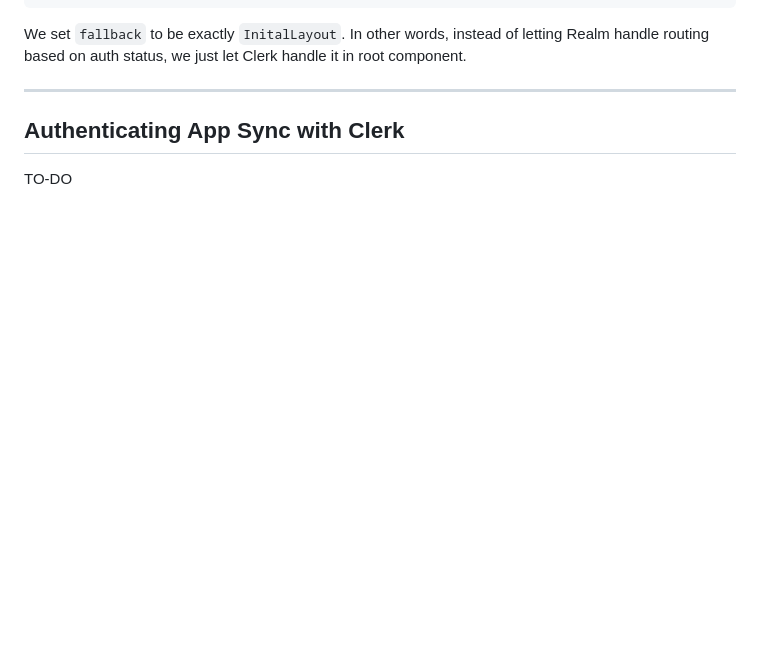
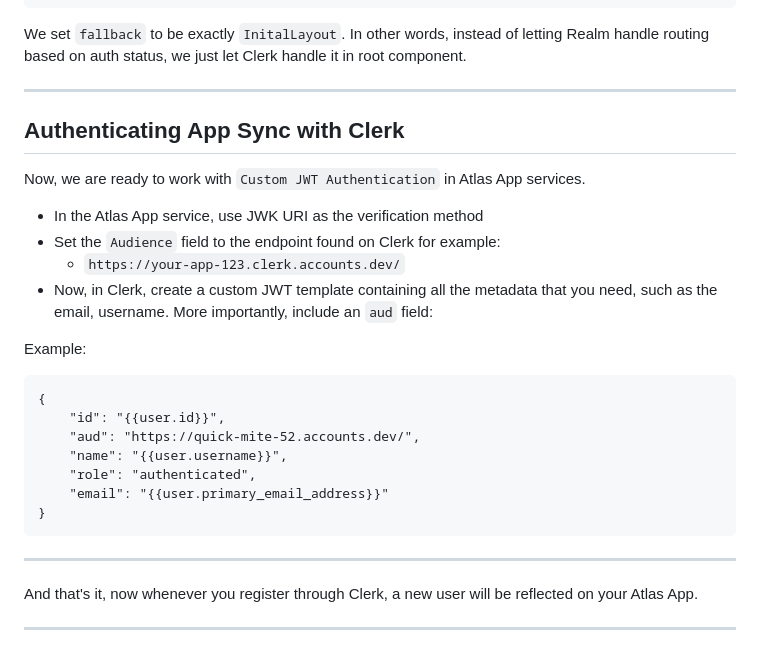
Before and after one commit to arkarsg/expo-realm-clerk-test, a Markdown page: README.md, the part around the change. GitHub-like rendering; blank space fills up the shorter version.

Commit message:
Finish Atlas Clerk integration

````diff
--- a/README.md
+++ b/README.md
@@ -89,4 +89,26 @@ We set `fallback` to be exactly `InitalLayout`. In other words, instead of letti
 
 ## Authenticating App Sync with Clerk
 
-TO-DO
+Now, we are ready to work with `Custom JWT Authentication` in Atlas App services.
+
+- In the Atlas App service, use JWK URI as the verification method
+- Set the `Audience` field to the endpoint found on Clerk for example:
+    - `https://your-app-123.clerk.accounts.dev/`
+- Now, in Clerk, create a custom JWT template containing all the metadata that you need, such as the email, username. More importantly, include an `aud` field:
+
+Example:
+```
+{
+	"id": "{{user.id}}",
+	"aud": "https://quick-mite-52.accounts.dev/",
+	"name": "{{user.username}}",
+	"role": "authenticated",
+	"email": "{{user.primary_email_address}}"
+}
+```
+
+---
+
+And that's it, now whenever you register through Clerk, a new user will be reflected on your Atlas App.
+
+---
````
